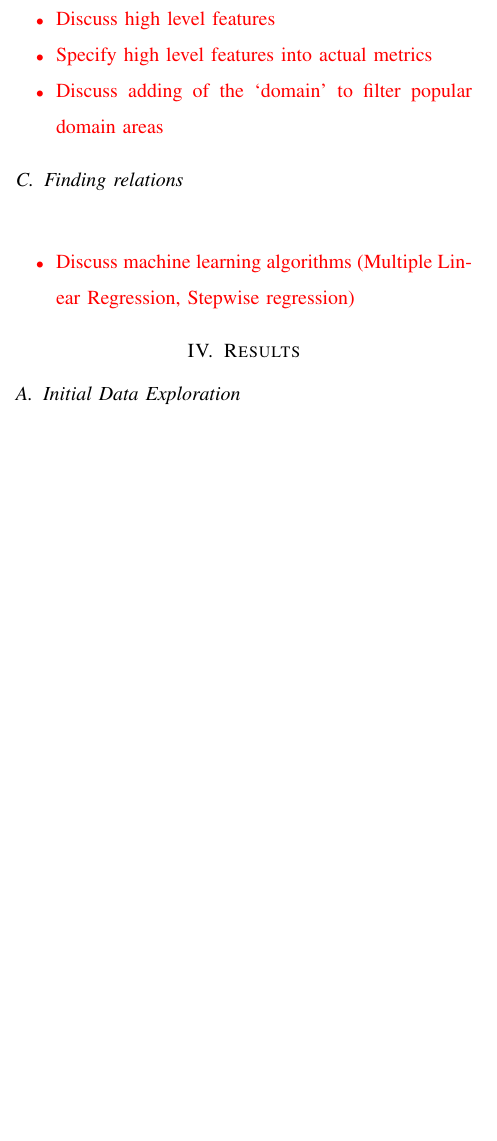
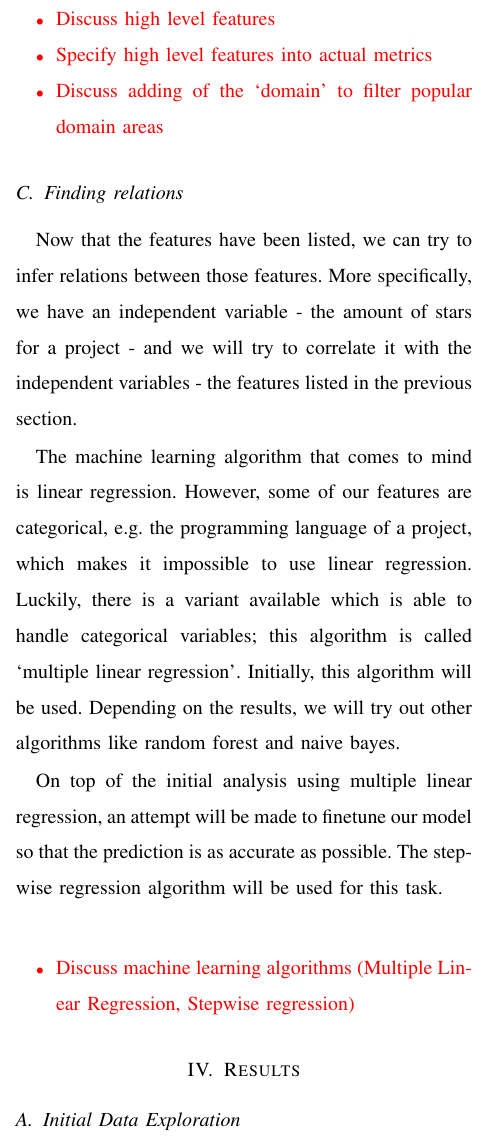
Before and after one commit to IN4334-group-1/assignment1, a LaTeX problem sheet (final-assignment/report/main.tex, which reads final-assignment/report/sections/methodology.tex): part of one column of page 2 of 2 before the commit and part of one column of page 2 of 3 after it, cut so that both start at the same text, the shorter picture padded with empty space. Compiled offline with pdfLaTeX.

Commit message:
added to finding the relations subsection

```diff
--- a/final-assignment/report/sections/methodology.tex
+++ b/final-assignment/report/sections/methodology.tex
@@ -45,6 +45,14 @@
 
 
     \subsection{Finding relations}
+        Now that the features have been listed, we can try to infer relations between those features. More specifically, we have an independent variable - the amount of stars for a project - and we will try to correlate it with the independent variables - the features listed in the previous section.
+
+        The machine learning algorithm that comes to mind is linear regression. However, some of our features are categorical, e.g. the programming language of a project, which makes it impossible to use linear regression.
+        Luckily, there is a variant available which is able to handle categorical variables; this algorithm is called `multiple linear regression'.
+        Initially, this algorithm will be used. Depending on the results, we will try out other algorithms like random forest and naive bayes.
+
+        On top of the initial analysis using multiple linear regression, an attempt will be made to finetune our model so that the prediction is as accurate as possible. The step-wise regression algorithm will be used for this task.
+
           \todo{
             \begin{itemize}
                 \item Discuss machine learning algorithms (Multiple Linear Regression, Stepwise regression)
```
